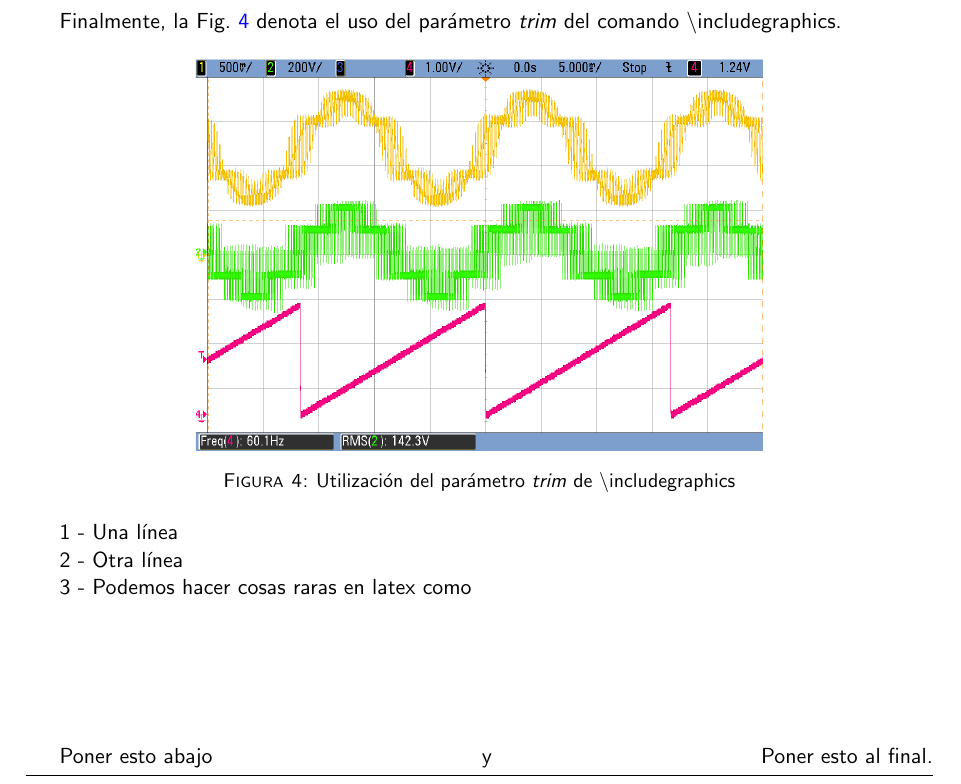
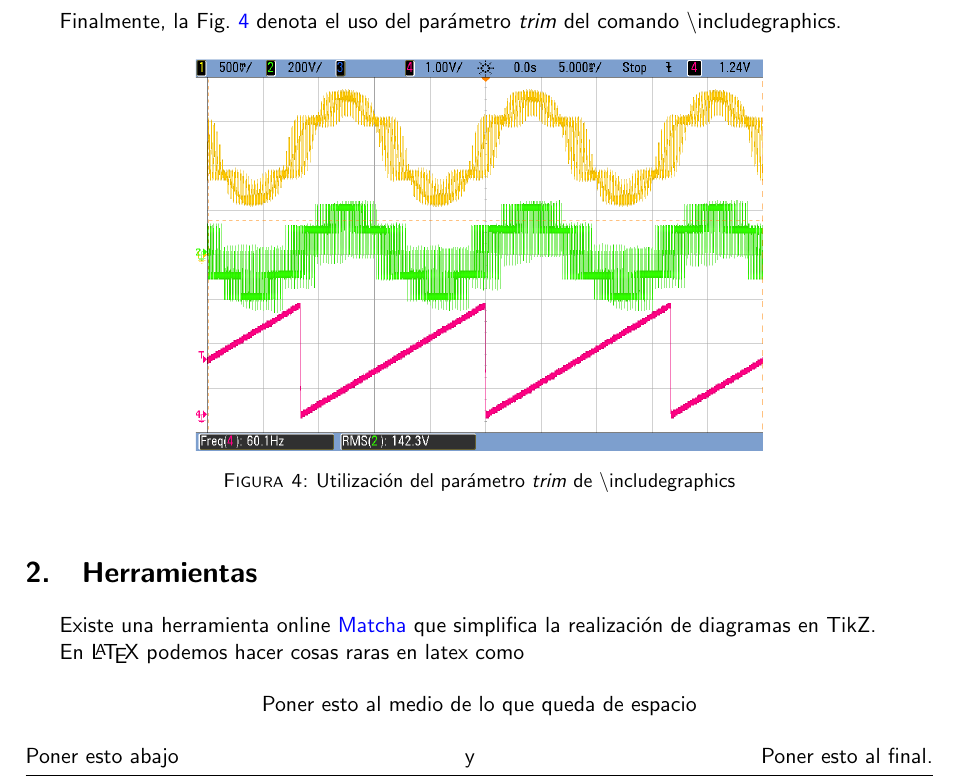
Before and after one commit to pcossutta/clase_latex, a LaTeX document (6-tikz/tikz.tex): part of page 2 of 2, cut so that both start at the same text. Compiled offline with pdfLaTeX.

Commit message:
Added mathcha.io

```diff
--- a/6-tikz/tikz.tex
+++ b/6-tikz/tikz.tex
@@ -94,11 +94,14 @@ Finalmente, la Fig. \ref{fig4} denota el uso del parámetro \textit{trim} del co
 	\label{fig4}
 \end{figure}
 
-1 - Una línea
+\section{Herramientas}
+Existe una herramienta online \href{https://www.mathcha.io}{Matcha} que simplifica la realización de diagramas en TikZ.
 
-2 - Otra línea
-
-3 - Podemos hacer cosas raras en latex como
+En \LaTeX \space podemos hacer cosas raras en latex como
+\vfill
+\begin{center}
+	Poner esto al medio de lo que queda de espacio
+\end{center}
 \vfill
 Poner esto abajo \hfill y \hfill Poner esto al final.
 \end{document}
```
Also changed, not shown: 6-tikz/tikz.pdf.
